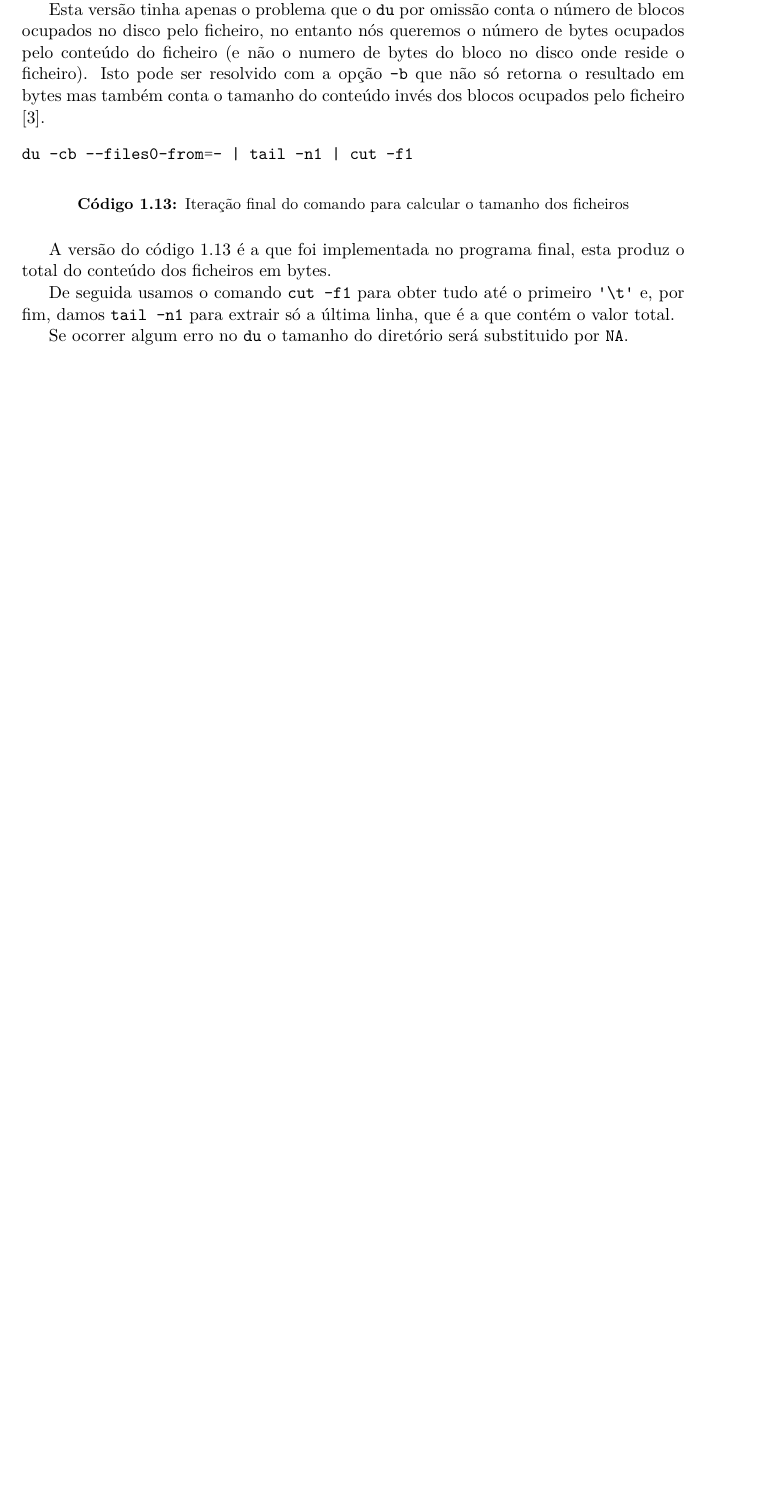
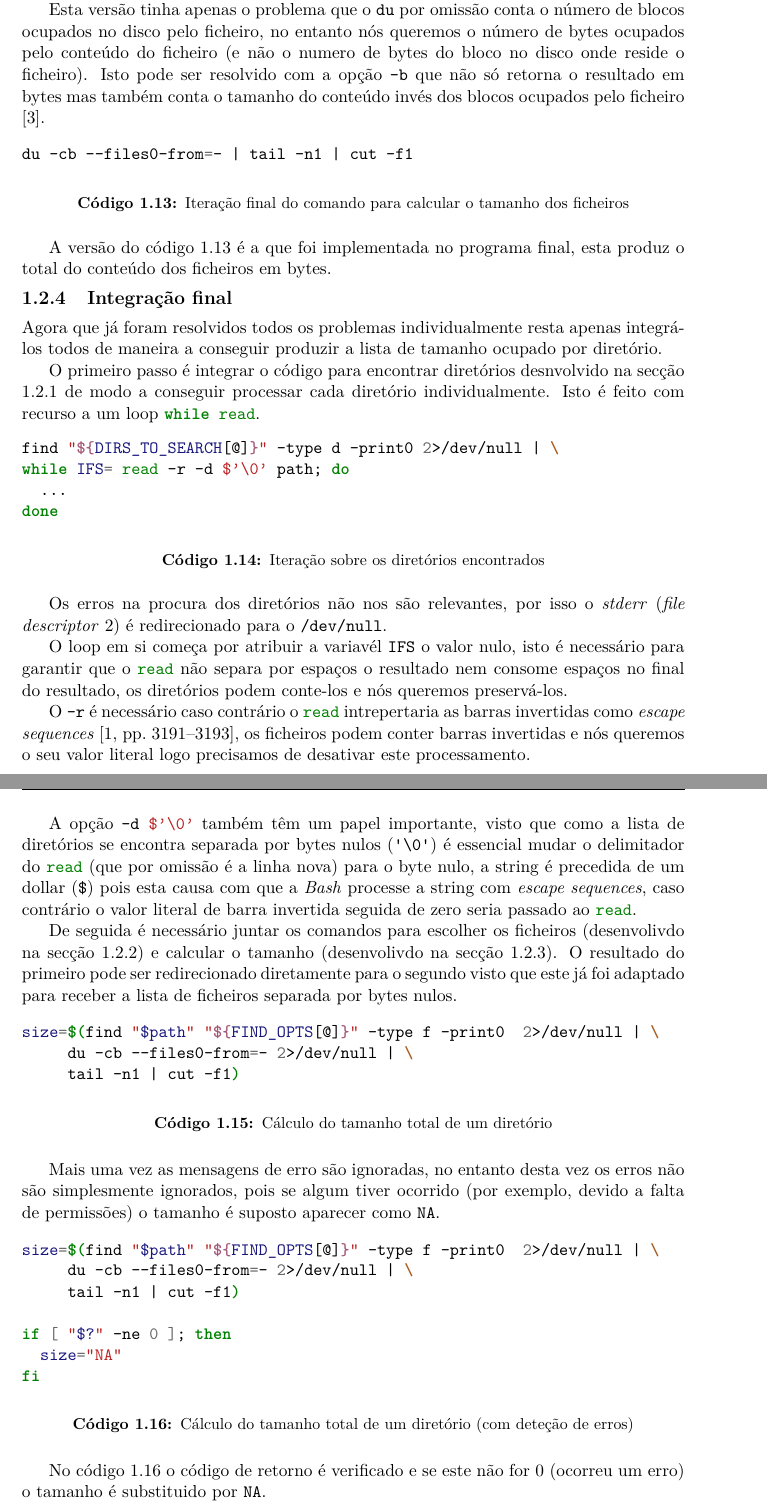
Before and after one commit to JCapucho/Trabalho-SO-1, a LaTeX document (relatorio/main.tex, which reads relatorio/implementation.tex): part of page 9 of 22 before the commit and two parts of pages 9 and 10 of 23 after it, the two joined at a grey line, cut so that both start at the same text, the shorter picture padded with empty space. Compiled offline with XeLaTeX.

Commit message:
relatorio: Finish the spacecheck section

```diff
--- a/relatorio/implementation.tex
+++ b/relatorio/implementation.tex
@@ -376,8 +377,86 @@ A versão do código \ref{code:implementation_final_size_calcultate} é a que fo
 implementada no programa final, esta produz o total do conteúdo dos ficheiros em
 bytes.
 
-De seguida usamos o comando \bashinline{cut -f1} para obter tudo até o
-primeiro \Verb|'\t'| e, por fim, damos \bashinline{tail -n1} para extrair
-só a última linha, que é a que contém o valor total.
+\subsection{Integração final}
 
-Se ocorrer algum erro no \bashinline{du} o tamanho do diretório será substituido por \Verb|NA|.
+Agora que já foram resolvidos todos os problemas individualmente resta apenas
+integrá-los todos de maneira a conseguir produzir a lista de tamanho ocupado por
+diretório.
+
+O primeiro passo é integrar o código para encontrar diretórios desnvolvido na
+secção \ref{sec:implementation_find_dirs} de modo a conseguir processar cada
+diretório individualmente. Isto é feito com recurso a um loop
+\bashinline{while read}.
+
+\begin{listing}[H]
+	\centering
+	\begin{minted}{bash}
+    find "${DIRS_TO_SEARCH[@]}" -type d -print0 2>/dev/null | \
+    while IFS= read -r -d $'\0' path; do
+      ...
+    done
+  \end{minted}
+	\caption{Iteração sobre os diretórios encontrados}
+\end{listing}
+
+Os erros na procura dos diretórios não nos são relevantes, por isso o
+\emph{stderr} (\emph{file descriptor} 2) é redirecionado para o
+\Verb|/dev/null|.
+
+O loop em si começa por atribuir a variavél \bashinline{IFS} o valor nulo, isto
+é necessário para garantir que o \bashinline{read} não separa por espaços o
+resultado nem consome espaços no final do resultado, os diretórios podem
+conte-los e nós queremos preservá-los.
+
+O \bashinline|-r| é necessário caso contrário o \bashinline{read} intrepertaria
+as barras invertidas como \emph{escape sequences} \cite[3191-3193]{posix}, os
+ficheiros podem conter barras invertidas e nós queremos o seu valor literal logo
+precisamos de desativar este processamento.
+
+A opção \bashinline|-d $'\0'| também têm um papel importante, visto que como
+a lista de diretórios se encontra separada por bytes nulos (\Verb|'\0'|) é
+essencial mudar o delimitador do \bashinline{read} (que por omissão é a linha
+nova) para o byte nulo, a string é precedida de um dollar (\Verb|$|) pois esta
+causa com que a \emph{Bash} processe a string com \emph{escape sequences}, caso
+contrário o valor literal de barra invertida seguida de zero seria passado ao
+\bashinline{read}.
+
+De seguida é necessário juntar os comandos para escolher os ficheiros
+(desenvolivdo na secção \ref{sec:implementation_choosing_files}) e calcular
+o tamanho (desenvolivdo na secção \ref{sec:implementation_calculate_size}). O
+resultado do primeiro pode ser redirecionado diretamente para o segundo visto
+que este já foi adaptado para receber a lista de ficheiros separada por bytes
+nulos.
+
+\begin{listing}[H]
+	\centering
+	\begin{minted}{bash}
+    size=$(find "$path" "${FIND_OPTS[@]}" -type f -print0  2>/dev/null | \
+         du -cb --files0-from=- 2>/dev/null | \
+         tail -n1 | cut -f1)
+  \end{minted}
+	\caption{Cálculo do tamanho total de um diretório}
+\end{listing}
+
+Mais uma vez as mensagens de erro são ignoradas, no entanto desta vez os erros
+não são simplesmente ignorados, pois se algum tiver ocorrido (por exemplo,
+devido a falta de permissões) o tamanho é suposto aparecer como \Verb|NA|.
+
+\begin{listing}[H]
+	\centering
+	\begin{minted}{bash}
+    size=$(find "$path" "${FIND_OPTS[@]}" -type f -print0  2>/dev/null | \
+         du -cb --files0-from=- 2>/dev/null | \
+         tail -n1 | cut -f1)
+
+    if [ "$?" -ne 0 ]; then
+      size="NA"
+    fi
+  \end{minted}
+	\caption{Cálculo do tamanho total de um diretório (com deteção de erros)}
+	\label{code:implementation_dir_size_NA}
+\end{listing}
+
+No código \ref{code:implementation_dir_size_NA} o código de retorno é
+verificado e se este não for 0 (ocorreu um erro) o tamanho é substituido por
+\Verb|NA|.
@@ -383,0 +491,6 @@ Se ocorrer algum erro no \bashinline{du} o tamanho do diretório será substitui
+    find "${DIRS_TO_SEARCH[@]}" -type d -print0 2>/dev/null | \
+    while IFS= read -r -d $'\0' path; do
+      size=$(find "$path" "${FIND_OPTS[@]}" -type f -print0  2>/dev/null | \
+           du -cb --files0-from=- 2>/dev/null | \
+           tail -n1 | cut -f1)
+      if [ "$?" -ne 0 ]; then
```
Also changed, not shown: relatorio/bibliography.bib (+11 -5 lines), relatorio/localSettings.yaml (+1 -0 lines), relatorio/implementation.tex (92 more changed lines).
